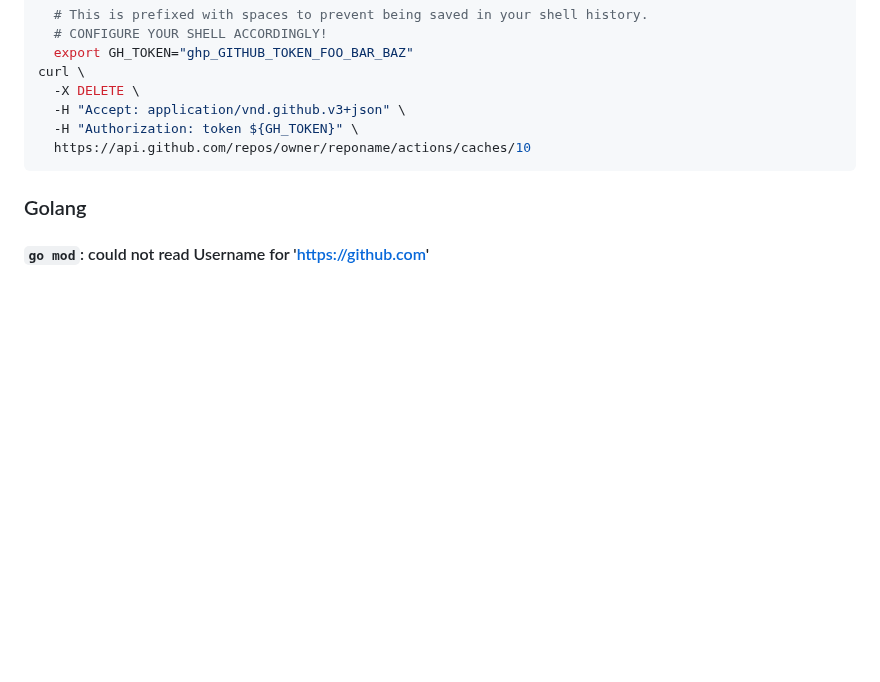
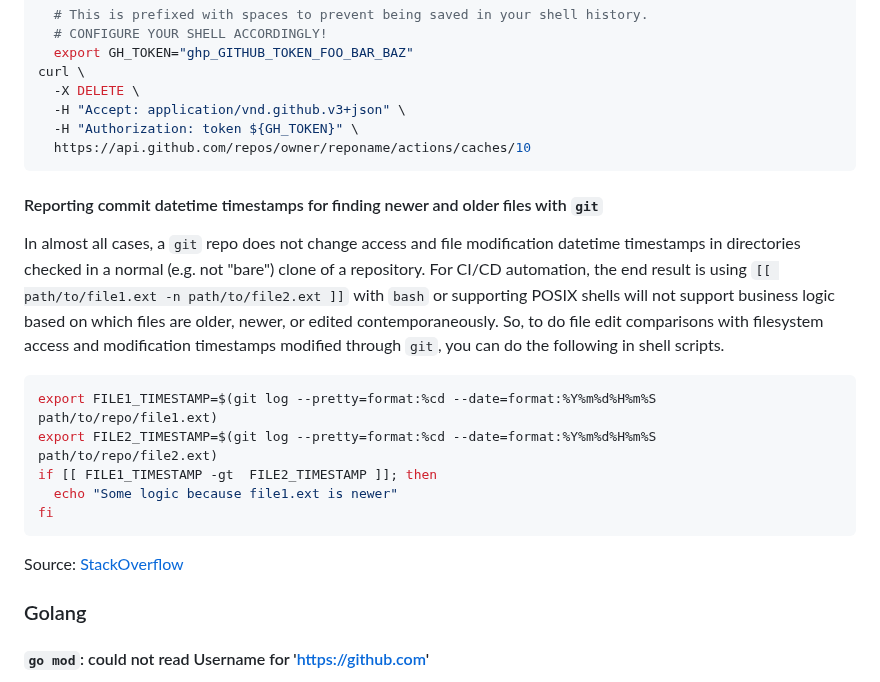
Before and after one commit to aj-stein/notebook, a Markdown page: computing/notes.md, the part around the change. Drawn GitHub-style; blank space fills up the shorter version.

Commit message:
Detecting in git repo file changes.

````diff
--- a/computing/notes.md
+++ b/computing/notes.md
@@ -80,6 +80,19 @@ curl \
   -H "Authorization: token ${GH_TOKEN}" \
   https://api.github.com/repos/owner/reponame/actions/caches/10
 ```
+#### Reporting commit datetime timestamps for finding newer and older files with `git`
+
+In almost all cases, a `git` repo does not change access and file modification datetime timestamps in directories checked in a normal (e.g. not "bare") clone of a repository. For CI/CD automation, the end result is using `[[ path/to/file1.ext -n path/to/file2.ext ]]` with `bash` or supporting POSIX shells will not support business logic based on which files are older, newer, or edited contemporaneously. So, to do file edit comparisons with filesystem access and modification timestamps modified through `git`, you can do the following in shell scripts.
+
+```sh
+export FILE1_TIMESTAMP=$(git log --pretty=format:%cd --date=format:%Y%m%d%H%m%S path/to/repo/file1.ext)
+export FILE2_TIMESTAMP=$(git log --pretty=format:%cd --date=format:%Y%m%d%H%m%S path/to/repo/file2.ext)
+if [[ FILE1_TIMESTAMP -gt  FILE2_TIMESTAMP ]]; then
+  echo "Some logic because file1.ext is newer"
+fi
+```
+
+Source: [StackOverflow](https://stackoverflow.com/a/36243002)
 
 ### Golang
 
````
